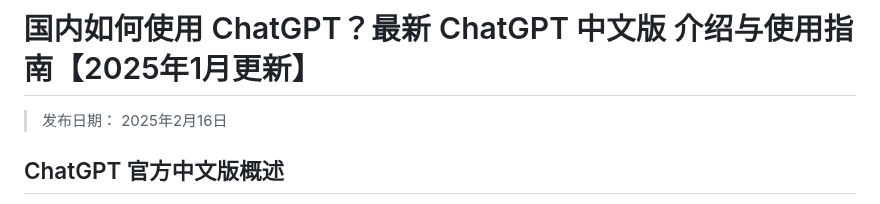
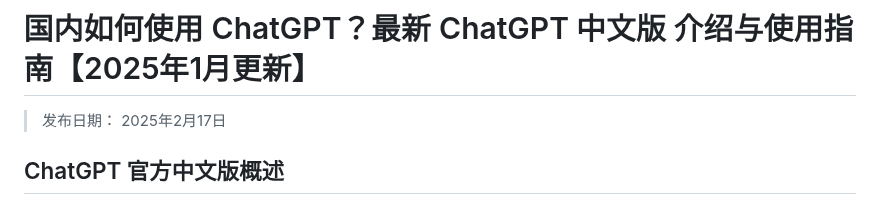
Before and after one commit to chatgpt-home/ChatGPT-Chinese, a Markdown page: README.md, the part around the change. Drawn GitHub-style.

```diff
--- a/README.md
+++ b/README.md
@@ -1,5 +1,5 @@
 # 国内如何使用 ChatGPT？最新 ChatGPT 中文版 介绍与使用指南【2025年1月更新】
-> 发布日期： 2025年2月16日
+> 发布日期： 2025年2月17日
 
 ## ChatGPT 官方中文版概述
 ChatGPT 官方中文版是由 OpenAI 开发的一款智能对话工具，专为中文用户量身定做。它依托先进的自然语言处理技术，不仅可以与用户进行流畅自然的对话，还能理解复杂的上下文，从而提供精确的回复。
```
